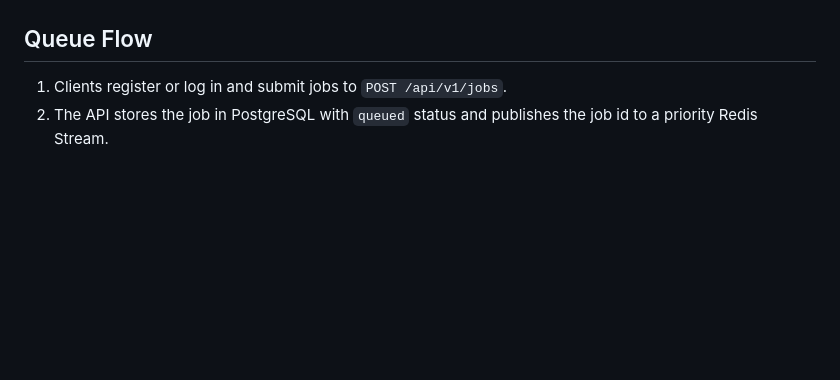
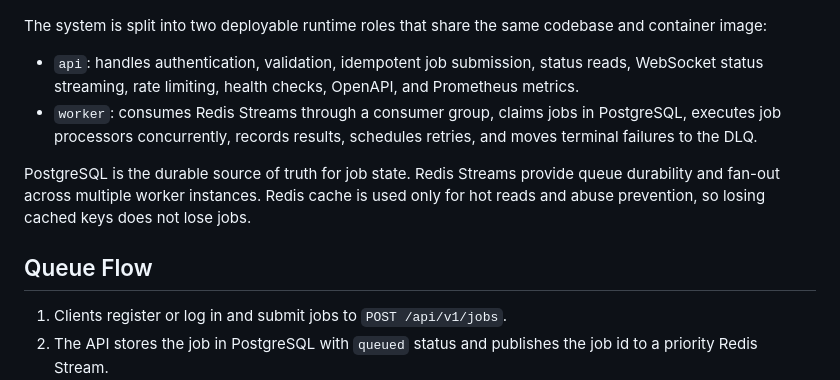
Before and after one commit to Raghu7425/Project_1, a Markdown page: README.md, the part around one of its changes. GitHub-like rendering; blank space fills up the shorter version.

````diff
--- a/README.md
+++ b/README.md
@@ -21,4 +80,11 @@ flowchart LR
 ```
+
+The system is split into two deployable runtime roles that share the same codebase and container image:
+
+- `api`: handles authentication, validation, idempotent job submission, status reads, WebSocket status streaming, rate limiting, health checks, OpenAPI, and Prometheus metrics.
+- `worker`: consumes Redis Streams through a consumer group, claims jobs in PostgreSQL, executes job processors concurrently, records results, schedules retries, and moves terminal failures to the DLQ.
+
+PostgreSQL is the durable source of truth for job state. Redis Streams provide queue durability and fan-out across multiple worker instances. Redis cache is used only for hot reads and abuse prevention, so losing cached keys does not lose jobs.
 
 ## Queue Flow
 
````
Also changed, not shown: other parts of README.md (+72 -13 lines).
